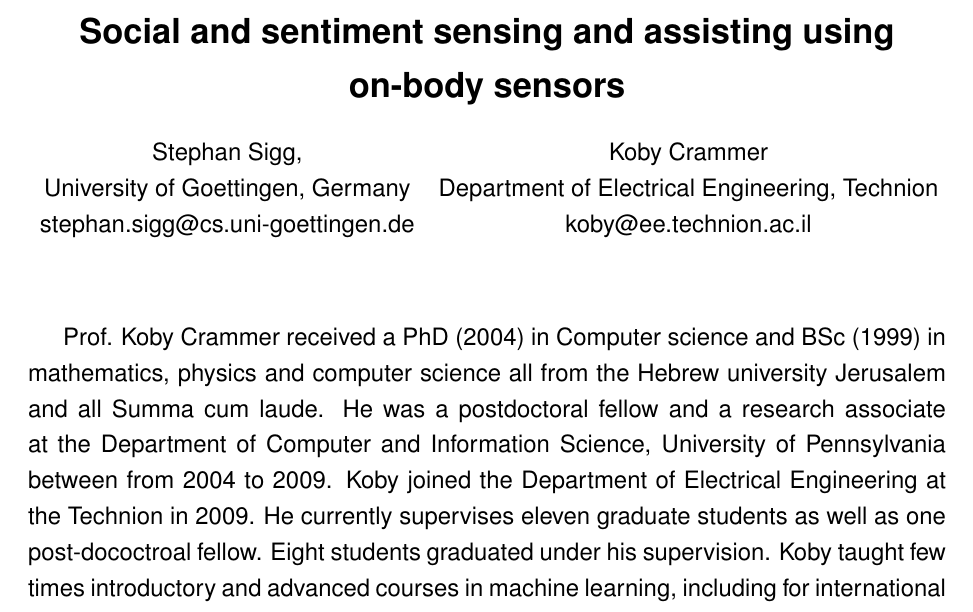
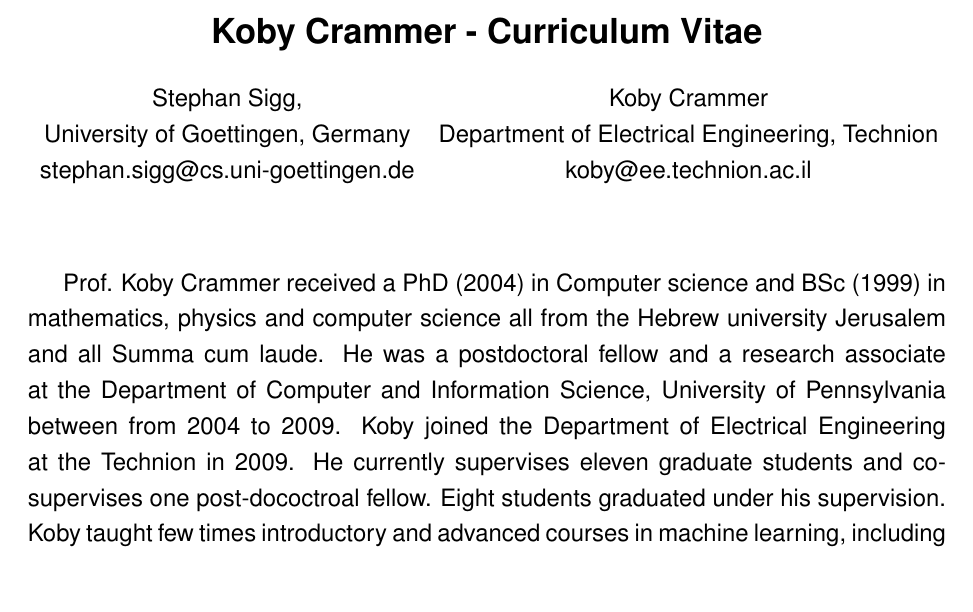
Before and after one commit to stephansigg/NiedersaechsVorab, a LaTeX CV (LowerSaxonyVorab_SiggCrammer_KobyCrammer_CV.tex): part of the page, cut at the place of the change, the shorter picture padded with empty space. Compiled offline with pdfLaTeX.

Commit message:
some submited files

```diff
--- a/LowerSaxonyVorab_SiggCrammer_KobyCrammer_CV.tex
+++ b/LowerSaxonyVorab_SiggCrammer_KobyCrammer_CV.tex
@@ -86,7 +86,7 @@
 % \maketitle
 \pagebreak
 \begin{center}
-\section*{Social and sentiment sensing and assisting using on-body sensors}
+\section*{Koby Crammer - Curriculum Vitae}
 \begin{tabular}{cc}
   Stephan Sigg, & Koby Crammer\\
   University of Goettingen, Germany & Department of Electrical Engineering, Technion \\
@@ -100,7 +100,7 @@
 Prof. Koby Crammer received a PhD (2004) in Computer science and BSc (1999) in mathematics, physics and computer science all from the Hebrew university Jerusalem and all Summa cum laude.
 He was a postdoctoral fellow and a research associate at the Department of Computer and Information Science, University of Pennsylvania between from 2004 to 2009.
 Koby joined the Department of Electrical Engineering at the Technion in 2009.
-He currently supervises eleven graduate students as well as one post-dococtroal fellow. Eight students graduated under his supervision.
+He currently supervises eleven graduate students and co-supervises one post-dococtroal fellow. Eight students graduated under his supervision.
 Koby taught few times introductory and advanced courses in machine learning, including for international students in the Technion, and in an intentional school in Lisbon, and signal and systems course.
 
 
```
Also changed, not shown: LowerSaxonyVorab_KobyCrammer_CV_and_pubs.pdf (added), LowerSaxonyVorab_SiggCrammer_body.pdf (added), LowerSaxonyVorab_SiggCrammer_refs.pdf (added).
